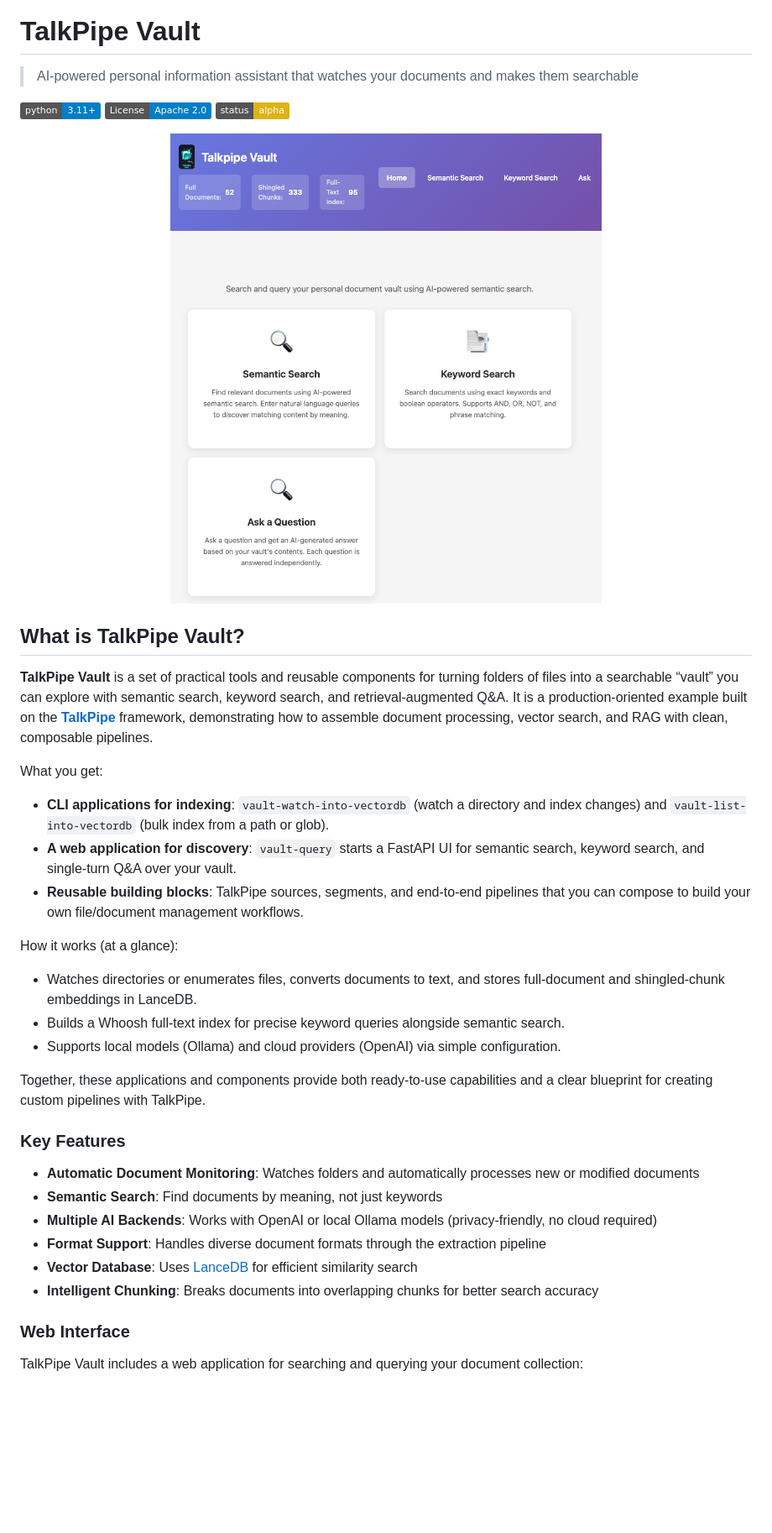
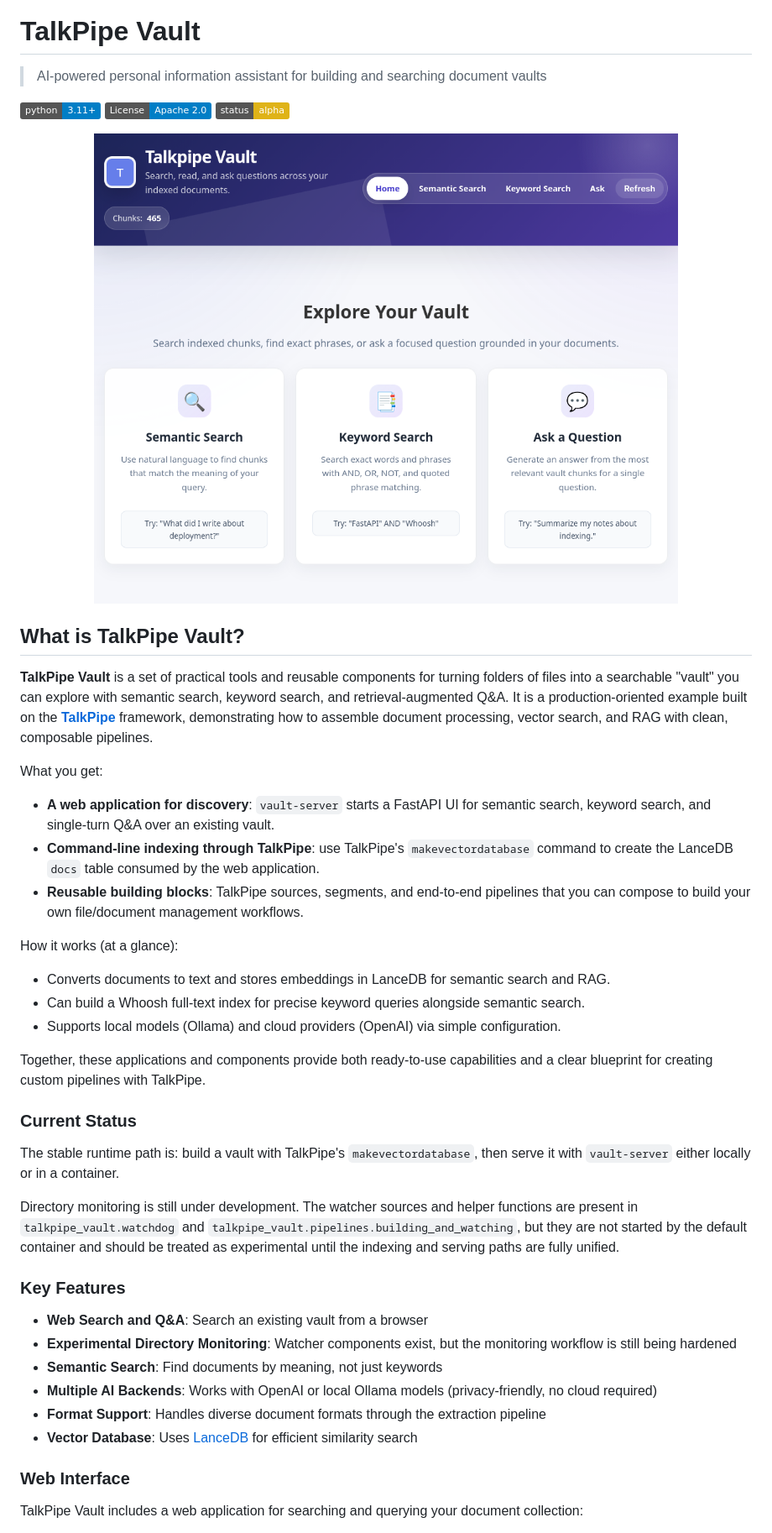
Before and after one commit to sandialabs/talkpipe-vault, a Markdown page: README.md, the part around the change printed below. Shown: that part at 84% size. Drawn GitHub-style; pictures changed too: docs/talkpipe_homepage.png; badges without logos; blank space fills up the shorter version.

Commit message:
Updated containerization files

```diff
--- a/README.md
+++ b/README.md
@@ -4,7 +4,7 @@
 
 # TalkPipe Vault
 
-> AI-powered personal information assistant that watches your documents and makes them searchable
+> AI-powered personal information assistant for building and searching document vaults
 
 [![Python 3.11+](https://img.shields.io/badge/python-3.11+-blue.svg)](https://www.python.org/downloads/)
 [![License](https://img.shields.io/badge/License-Apache_2.0-blue.svg)](https://opensource.org/licenses/Apache-2.0)
@@ -16,28 +16,34 @@
 
 ## What is TalkPipe Vault?
 
-**TalkPipe Vault** is a set of practical tools and reusable components for turning folders of files into a searchable “vault” you can explore with semantic search, keyword search, and retrieval‑augmented Q&A. It is a production‑oriented example built on the **[TalkPipe](https://github.com/sandialabs/talkpipe)** framework, demonstrating how to assemble document processing, vector search, and RAG with clean, composable pipelines.
+**TalkPipe Vault** is a set of practical tools and reusable components for turning folders of files into a searchable "vault" you can explore with semantic search, keyword search, and retrieval-augmented Q&A. It is a production-oriented example built on the **[TalkPipe](https://github.com/sandialabs/talkpipe)** framework, demonstrating how to assemble document processing, vector search, and RAG with clean, composable pipelines.
 
 What you get:
-- **CLI applications for indexing**: `vault-watch-into-vectordb` (watch a directory and index changes) and `vault-list-into-vectordb` (bulk index from a path or glob).
-- **A web application for discovery**: `vault-query` starts a FastAPI UI for semantic search, keyword search, and single‑turn Q&A over your vault.
-- **Reusable building blocks**: TalkPipe sources, segments, and end‑to‑end pipelines that you can compose to build your own file/document management workflows.
+- **A web application for discovery**: `vault-server` starts a FastAPI UI for semantic search, keyword search, and single-turn Q&A over an existing vault.
+- **Command-line indexing through TalkPipe**: use TalkPipe's `makevectordatabase` command to create the LanceDB `docs` table consumed by the web application.
+- **Reusable building blocks**: TalkPipe sources, segments, and end-to-end pipelines that you can compose to build your own file/document management workflows.
 
 How it works (at a glance):
-- Watches directories or enumerates files, converts documents to text, and stores full‑document and shingled‑chunk embeddings in LanceDB.
-- Builds a Whoosh full‑text index for precise keyword queries alongside semantic search.
+- Converts documents to text and stores embeddings in LanceDB for semantic search and RAG.
+- Can build a Whoosh full-text index for precise keyword queries alongside semantic search.
 - Supports local models (Ollama) and cloud providers (OpenAI) via simple configuration.
 
-Together, these applications and components provide both ready‑to‑use capabilities and a clear blueprint for creating custom pipelines with TalkPipe.
+Together, these applications and components provide both ready-to-use capabilities and a clear blueprint for creating custom pipelines with TalkPipe.
+
+### Current Status
+
+The stable runtime path is: build a vault with TalkPipe's `makevectordatabase`, then serve it with `vault-server` either locally or in a container.
+
+Directory monitoring is still under development. The watcher sources and helper functions are present in `talkpipe_vault.watchdog` and `talkpipe_vault.pipelines.building_and_watching`, but they are not started by the default container and should be treated as experimental until the indexing and serving paths are fully unified.
 
 ### Key Features
 
-- **Automatic Document Monitoring**: Watches folders and automatically processes new or modified documents
+- **Web Search and Q&A**: Search an existing vault from a browser
+- **Experimental Directory Monitoring**: Watcher components exist, but the monitoring workflow is still being hardened
 - **Semantic Search**: Find documents by meaning, not just keywords
 - **Multiple AI Backends**: Works with OpenAI or local Ollama models (privacy-friendly, no cloud required)
 - **Format Support**: Handles diverse document formats through the extraction pipeline
 - **Vector Database**: Uses [LanceDB](https://lancedb.com/) for efficient similarity search
-- **Intelligent Chunking**: Breaks documents into overlapping chunks for better search accuracy
 
 ### Web Interface
 
```
Also changed, not shown: other parts of README.md (+165 -156 lines), CHANGELOG.md (+6 -10 lines), 13 other files.
